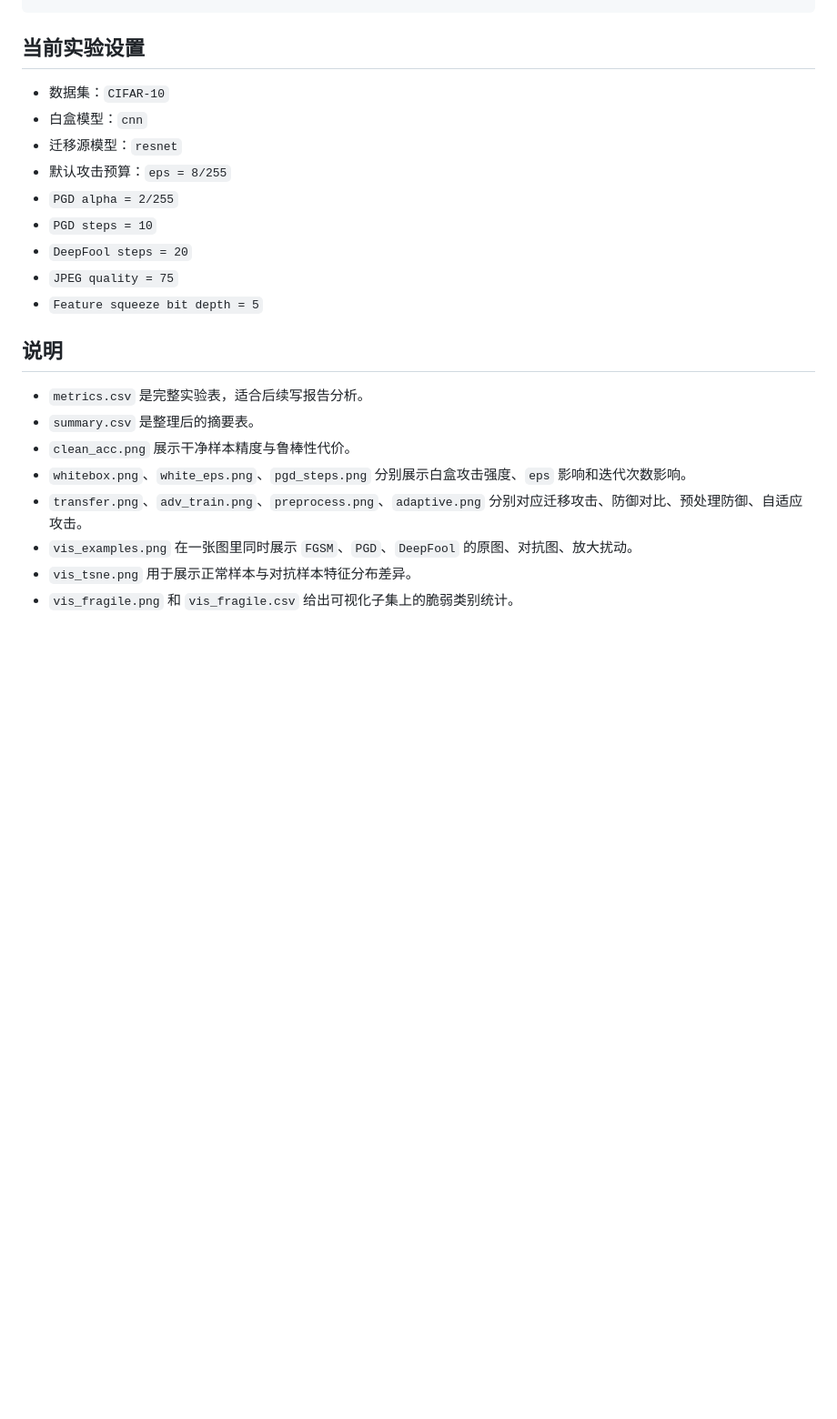
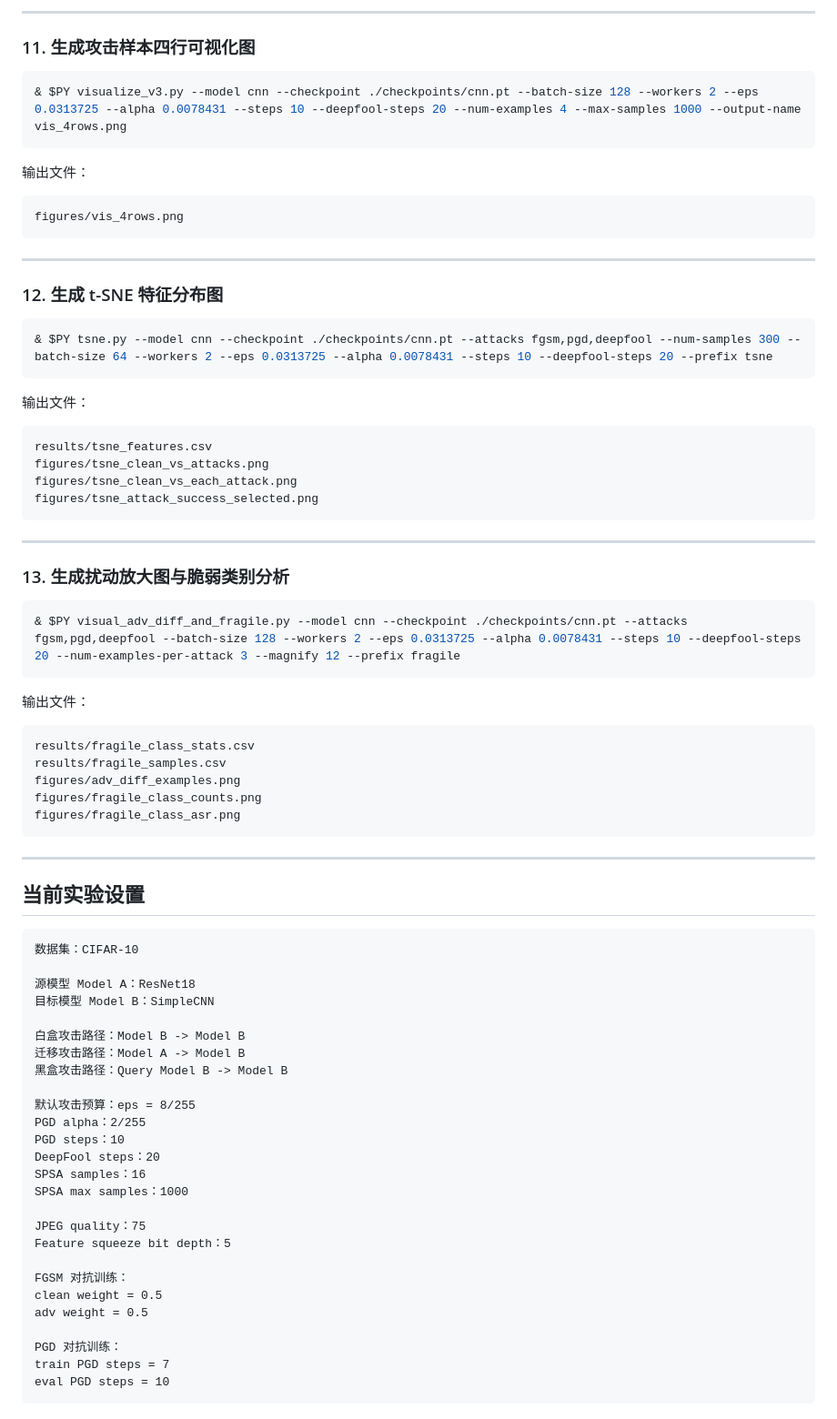
Before and after one commit to Jscholar-Jin/ai-course-project-adversarial-attacks, a Markdown page: README.md, the part around one of its changes. Shown at 91% size. Rendered like a GitHub page; blank space fills up the shorter version.

````diff
--- a/README.md
+++ b/README.md
@@ -104,23 +254,81 @@ visualize.py   样本可视化、扰动图、t-SNE
+---
+
+### 11. 生成攻击样本四行可视化图
+
+```powershell
+& $PY visualize_v3.py --model cnn --checkpoint ./checkpoints/cnn.pt --batch-size 128 --workers 2 --eps 0.0313725 --alpha 0.0078431 --steps 10 --deepfool-steps 20 --num-examples 4 --max-samples 1000 --output-name vis_4rows.png
+```
+
+输出文件：
+
+```text
+figures/vis_4rows.png
+```
+
+---
+
+### 12. 生成 t-SNE 特征分布图
+
+```powershell
+& $PY tsne.py --model cnn --checkpoint ./checkpoints/cnn.pt --attacks fgsm,pgd,deepfool --num-samples 300 --batch-size 64 --workers 2 --eps 0.0313725 --alpha 0.0078431 --steps 10 --deepfool-steps 20 --prefix tsne
+```
+
+输出文件：
+
+```text
+results/tsne_features.csv
+figures/tsne_clean_vs_attacks.png
+figures/tsne_clean_vs_each_attack.png
+figures/tsne_attack_success_selected.png
+```
+
+---
+
+### 13. 生成扰动放大图与脆弱类别分析
+
+```powershell
+& $PY visual_adv_diff_and_fragile.py --model cnn --checkpoint ./checkpoints/cnn.pt --attacks fgsm,pgd,deepfool --batch-size 128 --workers 2 --eps 0.0313725 --alpha 0.0078431 --steps 10 --deepfool-steps 20 --num-examples-per-attack 3 --magnify 12 --prefix fragile
+```
+
+输出文件：
+
+```text
+results/fragile_class_stats.csv
+results/fragile_samples.csv
+figures/adv_diff_examples.png
+figures/fragile_class_counts.png
+figures/fragile_class_asr.png
+```
+
+---
 
 ## 当前实验设置
 
-- 数据集：`CIFAR-10`
-- 白盒模型：`cnn`
-- 迁移源模型：`resnet`
-- 默认攻击预算：`eps = 8/255`
-- `PGD alpha = 2/255`
-- `PGD steps = 10`
-- `DeepFool steps = 20`
-- `JPEG quality = 75`
-- `Feature squeeze bit depth = 5`
+```text
+数据集：CIFAR-10
 
-## 说明
+源模型 Model A：ResNet18
+目标模型 Model B：SimpleCNN
 
-- `metrics.csv` 是完整实验表，适合后续写报告分析。
-- `summary.csv` 是整理后的摘要表。
-- `clean_acc.png` 展示干净样本精度与鲁棒性代价。
-- `whitebox.png`、`white_eps.png`、`pgd_steps.png` 分别展示白盒攻击强度、`eps` 影响和迭代次数影响。
-- `transfer.png`、`adv_train.png`、`preprocess.png`、`adaptive.png` 分别对应迁移攻击、防御对比、预处理防御、自适应攻击。
-- `vis_examples.png` 在一张图里同时展示 `FGSM`、`PGD`、`DeepFool` 的原图、对抗图、放大扰动。
-- `vis_tsne.png` 用于展示正常样本与对抗样本特征分布差异。
-- `vis_fragile.png` 和 `vis_fragile.csv` 给出可视化子集上的脆弱类别统计。
+白盒攻击路径：Model B -> Model B
+迁移攻击路径：Model A -> Model B
+黑盒攻击路径：Query Model B -> Model B
+
+默认攻击预算：eps = 8/255
+PGD alpha：2/255
+PGD steps：10
+DeepFool steps：20
+SPSA samples：16
+SPSA max samples：1000
+
+JPEG quality：75
+Feature squeeze bit depth：5
+
+FGSM 对抗训练：
+clean weight = 0.5
+adv weight = 0.5
+
+PGD 对抗训练：
+train PGD steps = 7
+eval PGD steps = 10
+```
````
Also changed, not shown: other parts of README.md (+165 -15 lines).
